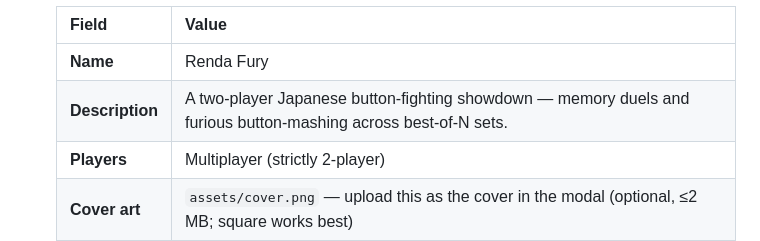
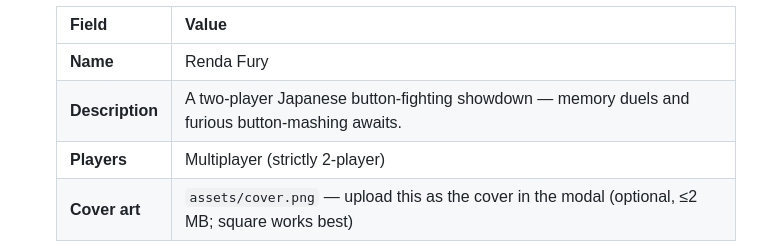
Before and after one commit to moowahaha/RendaFury, a Markdown page: README.md, the part around the change. Drawn GitHub-style.

Commit message:
Update game description in README.md

```diff
--- a/README.md
+++ b/README.md
@@ -23,7 +23,7 @@ the UI when you upload it.
    | Field        | Value |
    |--------------|-------|
    | **Name**     | Renda Fury |
-   | **Description** | A two-player Japanese button-fighting showdown — memory duels and furious button-mashing across best-of-N sets. |
+   | **Description** | A two-player Japanese button-fighting showdown — memory duels and furious button-mashing awaits. |
    | **Players**  | Multiplayer (strictly 2-player) |
    | **Cover art** | `assets/cover.png` — upload this as the cover in the modal (optional, ≤2 MB; square works best) |
 
```
